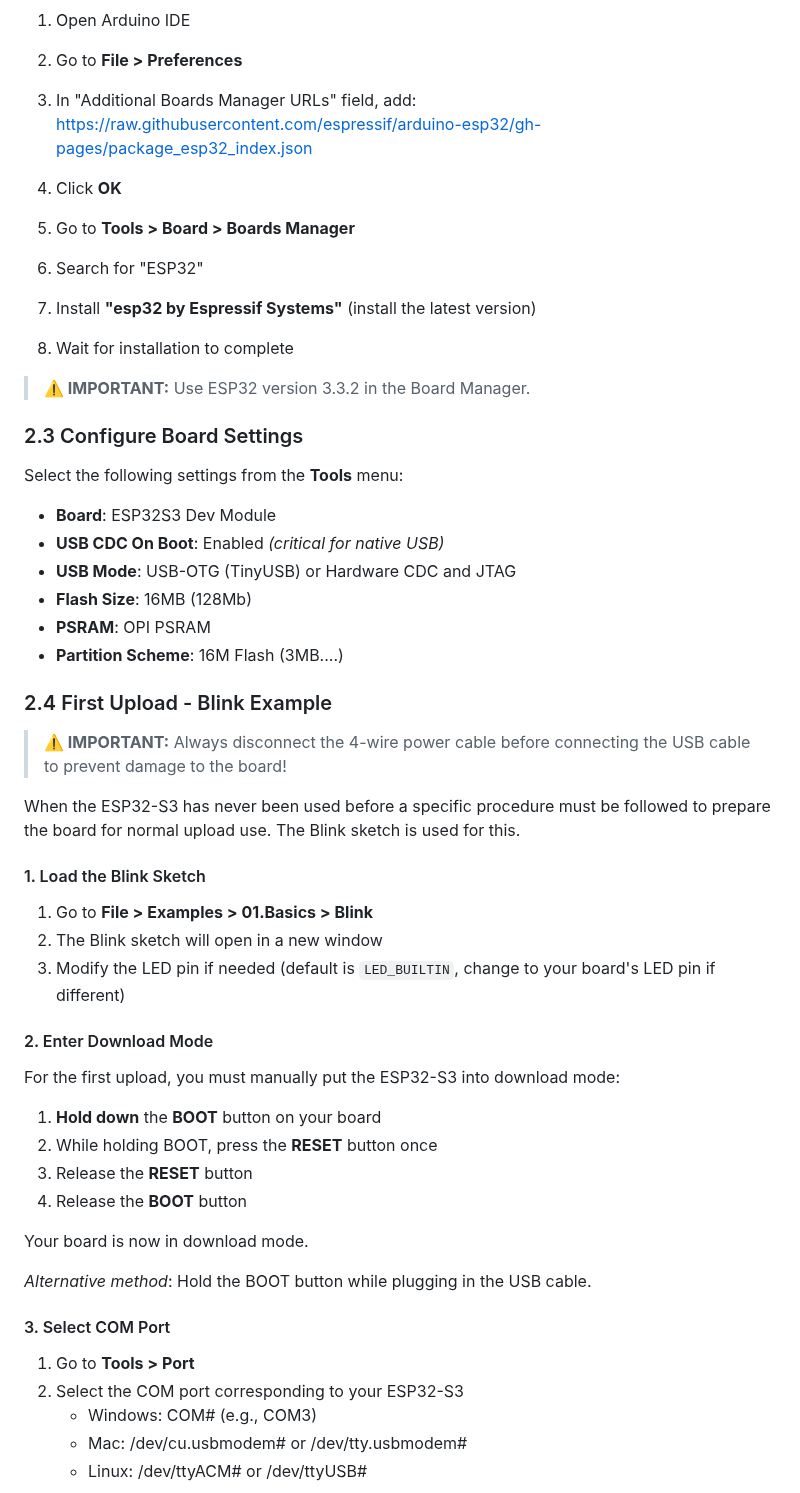
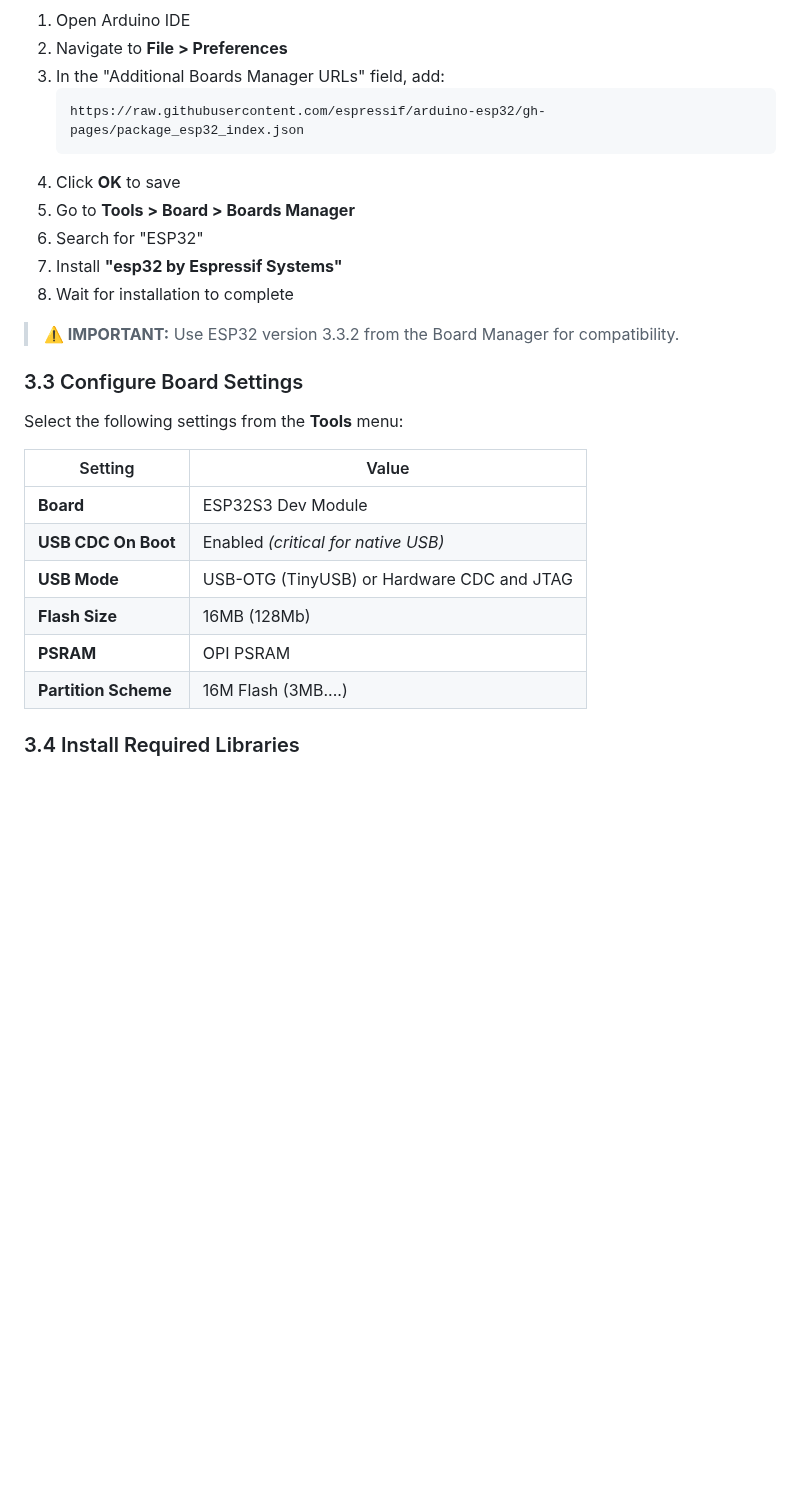
Before and after one commit to qlab-utwente/Quantum-Dice-by-UTwente, a Markdown page: Arduino/QuantumDice/README.md, the part around one of its changes. Rendered like a GitHub page; blank space fills up the shorter version.

````diff
--- a/Arduino/QuantumDice/README.md
+++ b/Arduino/QuantumDice/README.md
@@ -26,59 +69,30 @@ Download and install the latest version of [Arduino IDE 2.x](https://docs.arduin
 
 1. Open Arduino IDE
-2. Go to **File > Preferences**
-3. In "Additional Boards Manager URLs" field, add:
-https://raw.githubusercontent.com/espressif/arduino-esp32/gh-pages/package_esp32_index.json
-
-4. Click **OK**
+2. Navigate to **File > Preferences**
+3. In the "Additional Boards Manager URLs" field, add:
+   ```
+   https://raw.githubusercontent.com/espressif/arduino-esp32/gh-pages/package_esp32_index.json
+   ```
+4. Click **OK** to save
 5. Go to **Tools > Board > Boards Manager**
 6. Search for "ESP32"
-7. Install **"esp32 by Espressif Systems"** (install the latest version)
+7. Install **"esp32 by Espressif Systems"**
 8. Wait for installation to complete
 
-> **⚠️ IMPORTANT:** Use ESP32 version 3.3.2 in the Board Manager.
+> **⚠️ IMPORTANT:** Use ESP32 version 3.3.2 from the Board Manager for compatibility.
 
-### 2.3 Configure Board Settings
+### 3.3 Configure Board Settings
 
 Select the following settings from the **Tools** menu:
 
-- **Board**: ESP32S3 Dev Module
-- **USB CDC On Boot**: Enabled *(critical for native USB)*
-- **USB Mode**: USB-OTG (TinyUSB) or Hardware CDC and JTAG
-- **Flash Size**: 16MB (128Mb)
-- **PSRAM**: OPI PSRAM
-- **Partition Scheme**: 16M Flash (3MB....)
+| Setting | Value |
+|---------|-------|
+| **Board** | ESP32S3 Dev Module |
+| **USB CDC On Boot** | Enabled *(critical for native USB)* |
+| **USB Mode** | USB-OTG (TinyUSB) or Hardware CDC and JTAG |
+| **Flash Size** | 16MB (128Mb) |
+| **PSRAM** | OPI PSRAM |
+| **Partition Scheme** | 16M Flash (3MB....) |
 
+### 3.4 Install Required Libraries
 
-### 2.4 First Upload - Blink Example
-
-> **⚠️ IMPORTANT:** Always disconnect the 4-wire power cable before connecting the USB cable to prevent damage to the board!
-
-When the ESP32-S3 has never been used before a specific procedure must be followed to prepare the board for normal upload use. The Blink sketch is used for this.
-
-#### 1. Load the Blink Sketch
-
-1. Go to **File > Examples > 01.Basics > Blink**
-2. The Blink sketch will open in a new window
-3. Modify the LED pin if needed (default is `LED_BUILTIN`, change to your board's LED pin if different)
-
-#### 2. Enter Download Mode
-
-For the first upload, you must manually put the ESP32-S3 into download mode:
-
-1. **Hold down** the **BOOT** button on your board
-2. While holding BOOT, press the **RESET** button once
-3. Release the **RESET** button
-4. Release the **BOOT** button
-
-Your board is now in download mode.
-
-*Alternative method*: Hold the BOOT button while plugging in the USB cable.
-
-#### 3. Select COM Port
-
-1. Go to **Tools > Port**
-2. Select the COM port corresponding to your ESP32-S3
-   - Windows: COM# (e.g., COM3)
-   - Mac: /dev/cu.usbmodem# or /dev/tty.usbmodem#
-   - Linux: /dev/ttyACM# or /dev/ttyUSB#
-
````
Also changed, not shown: other parts of Arduino/QuantumDice/README.md (+172 -169 lines), Arduino/QuantumDice/quantum_dice_readme.md (deleted, +0 -256 lines).
